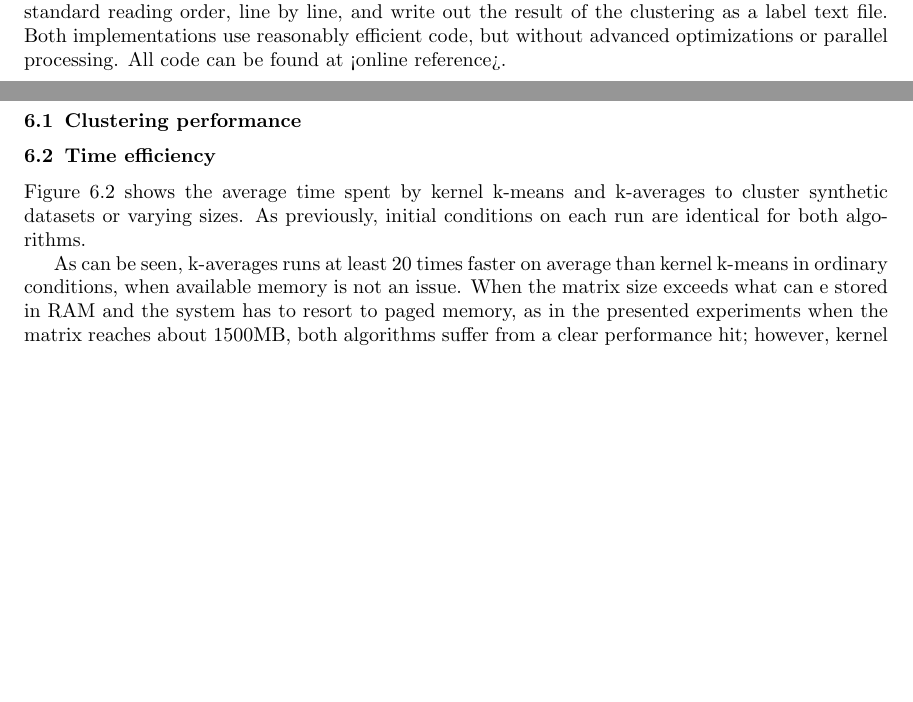
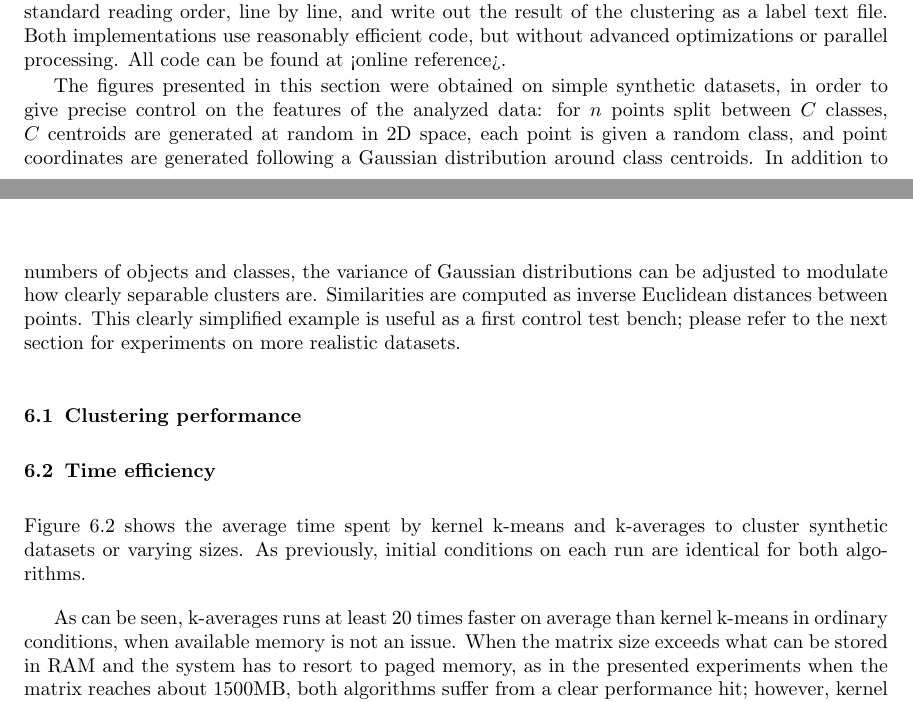
Before and after one commit to mathieulagrange/kaveragePaper, a LaTeX paper (kaverages_paper.tex): two parts of pages 10 and 12 of 18 before the commit and two parts of pages 10 and 11 of 18 after it, joined at a grey line, cut so that both start at the same text, the shorter picture padded with empty space. Compiled offline with pdfLaTeX.

Commit message:
Now includes description of synthetic dataset

```diff
--- a/kaverages_paper.tex
+++ b/kaverages_paper.tex
@@ -461,6 +461,8 @@ To illustrate and confirm the theoretical complexity computed here, the next sec
 
 In order to reliably compare the clustering quality and execution speed between the two approaches, we have written simple C implementations of Algorithms~\ref{algo:kkmeans_optim} and~\ref{algo:kaverages}, with minimal operational overhead: both read the similarity matrix from a binary file where all matrix values are stored sequentially in standard reading order, line by line, and write out the result of the clustering as a label text file. Both implementations use reasonably efficient code, but without advanced optimizations or parallel processing. All code can be found at <online reference>.
 
+The figures presented in this section were obtained on simple synthetic datasets, in order to give precise control on the features of the analyzed data: for $n$ points split between $C$ classes, $C$ centroids are generated at random in 2D space, each point is given a random class, and point coordinates are generated following a Gaussian distribution around class centroids. In addition to numbers of objects and classes, the variance of Gaussian distributions can be adjusted to modulate how clearly separable clusters are. Similarities are computed as inverse Euclidean distances between points. This clearly simplified example is useful as a first control test bench; please refer to the next section for experiments on more realistic datasets.
+
 \subsection{Clustering performance}
 
 \begin{figure}
@@ -481,7 +483,7 @@ Figure~\ref{fig:timing} shows the average time spent by kernel k-means and k-ave
 \caption{Average computation time of the kernel k-means (*) and kaverages (o) algorithms on computers with 2 GB (solid line) and 32 GB (dashed line) of RAM, respectively. The \gl{running time} axis follows a logarithmic scale.}
 \end{figure}
 
-As can be seen, k-averages runs at least 20 times faster on average than kernel k-means in ordinary conditions, when  available memory is not an issue. When the matrix size exceeds what can e stored in RAM and the system has to resort to paged memory, as in the presented experiments when the matrix reaches about 1500MB, both algorithms suffer from a clear performance hit; however, kernel k-means is much more affected, and the difference becomes even more significant: with a 2000MB similarity matrix on a memory-limited computer, k-averages runs about 100 times faster than kernel k-means.
+As can be seen, k-averages runs at least 20 times faster on average than kernel k-means in ordinary conditions, when  available memory is not an issue. When the matrix size exceeds what can be stored in RAM and the system has to resort to paged memory, as in the presented experiments when the matrix reaches about 1500MB, both algorithms suffer from a clear performance hit; however, kernel k-means is much more affected, and the difference becomes even more significant: with a 2000MB similarity matrix on a memory-limited computer, k-averages runs about 100 times faster than kernel k-means.
 
 
 \section{Experiments}
```
